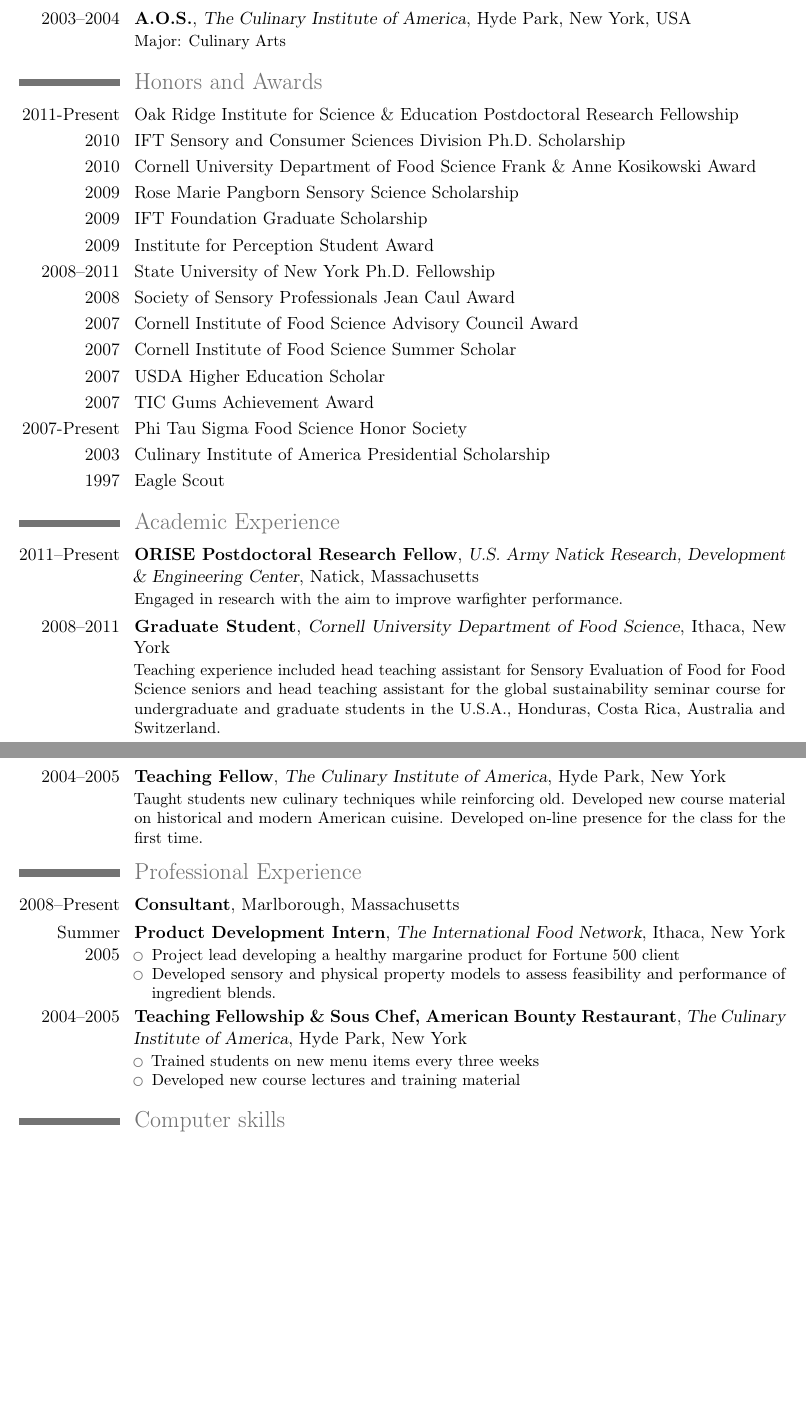
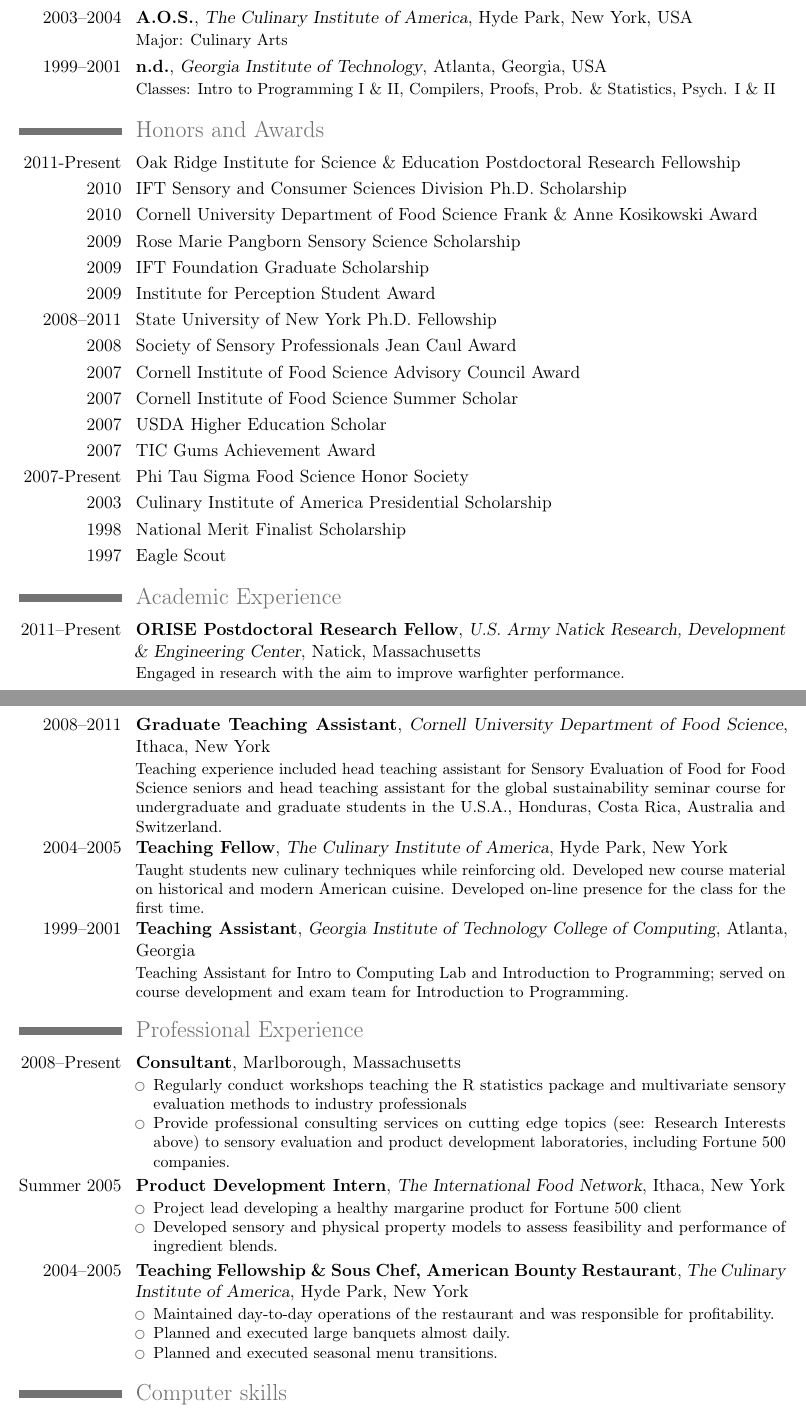
Before and after one commit to mnestrud/CV, a LaTeX CV (Nestrud-CV.tex): two parts of pages 1 and 2 of 4, joined at a grey line, cut so that both start at the same text, the shorter picture padded with empty space. Compiled offline with pdfLaTeX.

Commit message:
added GATech info, minor updates

```diff
--- a/Nestrud-CV.tex
+++ b/Nestrud-CV.tex
@@ -17,7 +17,7 @@
 
 % adjust the page margins
 \usepackage[scale=0.8]{geometry}
-%\setlength{\hintscolumnwidth}{3cm}						% if you want to change the width of the column with the dates
+\setlength{\hintscolumnwidth}{2.25cm}						% if you want to change the width of the column with the dates
 %\AtBeginDocument{\setlength{\maketitlenamewidth}{6cm}}  % only for the classic theme, if you want to change the width of your name placeholder (to leave more space for your address details
 %\AtBeginDocument{\recomputelengths}                     % required when changes are made to page layout lengths
 
@@ -33,7 +33,7 @@
 %\homepage{homepage (optional)}                % optional, remove the line if not wanted
 %\extrainfo{additional information (optional)} % optional, remove the line if not wanted
 %\photo[64pt]{picture}                         % '64pt' is the height the picture must be resized to and 'picture' is the name of the picture file; optional, remove the line if not wanted
-%\quote{Some quote (optional)}                 % optional, remove the line if not wanted
+\quote{All that you taste... all that you eat.}                 % optional, remove the line if not wanted
 
 % to show numerical labels in the bibliography; only useful if you make citations in your resume
 %\makeatletter
@@ -59,6 +59,7 @@
 \cventry{2008--2011}{Ph.D.}{Cornell University}{Ithaca, New York, USA}{}{Major: Food Science-Sensory Evaluation, Minors: Flavor Chemistry, Psychology, Statistics}
 \cventry{2006--2008}{B.S.}{Cornell University}{Ithaca, New York, USA}{\textit{magna cum laude}}{Major: Food Science}
 \cventry{2003--2004}{A.O.S.}{The Culinary Institute of America}{Hyde Park, New York, USA}{}{Major: Culinary Arts}
+\cventry{1999--2001}{n.d.}{Georgia Institute of Technology}{Atlanta, Georgia, USA}{}{Classes: Intro to Programming I \& II, Compilers, Proofs, Prob. \& Statistics, Psych. I \& II}
 
 %\section{Dissertation}
 %\cvline{title}{\emph{A Graph Theoretic Approach to Food Combination Problems}}
@@ -105,18 +106,25 @@
 \cvline{2007}{TIC Gums Achievement Award}
 \cvline{2007-Present}{Phi Tau Sigma Food Science Honor Society}
 \cvline{2003}{Culinary Institute of America Presidential Scholarship}
+\cvline{1998}{National Merit Finalist Scholarship}
 \cvline{1997}{Eagle Scout}
 
 \section{Academic Experience}
 \cventry{2011--Present}{ORISE Postdoctoral Research Fellow}{U.S. Army Natick Research, Development \& Engineering Center}{Natick, Massachusetts}{}{Engaged in research with the aim to improve warfighter performance.}
 
-\cventry{2008--2011}{Graduate Student}{Cornell University Department of Food Science}{Ithaca, New York}{}{Teaching experience included head teaching assistant for Sensory Evaluation of Food for Food Science seniors and head teaching assistant for the global sustainability seminar course for undergraduate and graduate students in the U.S.A., Honduras, Costa Rica, Australia and Switzerland.}
+\cventry{2008--2011}{Graduate Teaching Assistant}{Cornell University Department of Food Science}{Ithaca, New York}{}{Teaching experience included head teaching assistant for Sensory Evaluation of Food for Food Science seniors and head teaching assistant for the global sustainability seminar course for undergraduate and graduate students in the U.S.A., Honduras, Costa Rica, Australia and Switzerland.}
 
 \cventry{2004--2005}{Teaching Fellow}{The Culinary Institute of America}{Hyde Park, New York}{}{Taught students new culinary techniques while reinforcing old. Developed new course material on historical and modern American cuisine. Developed on-line presence for the class for the first time.}
 
+\cventry{1999--2001}{Teaching Assistant}{Georgia Institute of Technology College of Computing}{Atlanta, Georgia}{}{Teaching Assistant for Intro to Computing Lab and Introduction to Programming; served on course development and exam team for Introduction to Programming.}
+
 \section{Professional Experience}
 
-\cventry{2008--Present}{Consultant}{}{Marlborough, Massachusetts}{}{}
+\cventry{2008--Present}{Consultant}{}{Marlborough, Massachusetts}{}{
+\begin{itemize}
+\item Regularly conduct workshops teaching the R statistics package and multivariate sensory evaluation methods to industry professionals
+\item Provide professional consulting services on cutting edge topics (see: Research Interests above) to sensory evaluation and product development laboratories, including Fortune 500 companies.
+\end{itemize}}
 
 \cventry{Summer 2005}{Product Development Intern}{The International Food Network}{Ithaca, New York}{}{
 \begin{itemize}
@@ -126,8 +134,9 @@
 
 \cventry{2004--2005}{Teaching Fellowship \& Sous Chef, American Bounty Restaurant}{The Culinary Institute of America}{Hyde Park, New York}{}{
 \begin{itemize}
-\item Trained students on new menu items every three weeks
-\item Developed new course lectures and training material
+\item Maintained day-to-day operations of the restaurant and was responsible for profitability.
+\item Planned and executed large banquets almost daily.
+\item Planned and executed seasonal menu transitions.
 \end{itemize}}
 
 \section{Computer skills}
```
Also changed, not shown: Nestrud-CV.pdf, Nestrud-CV.tex (2 more changed lines).
